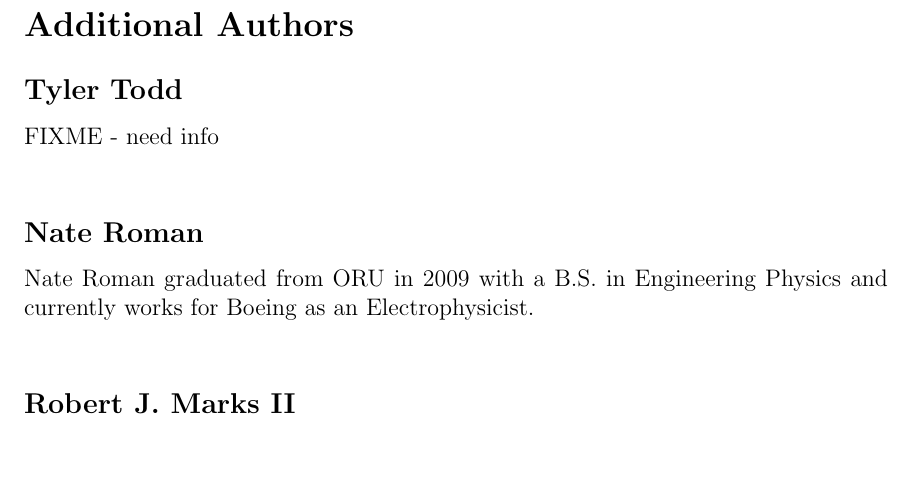
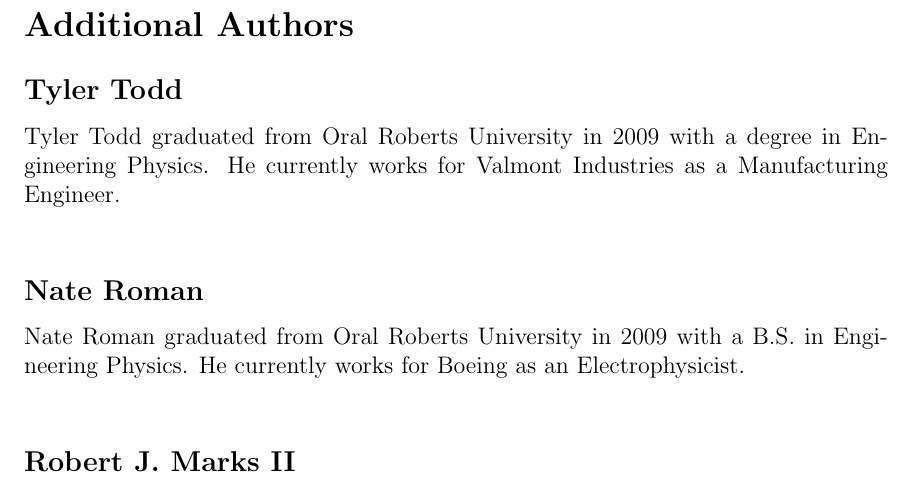
Before and after one commit to johnnyb/eandm-book, a LaTeX thesis (Book.tex, which reads AboutAuthors.tex): part of page 228 of 237, cut so that both start at the same text, the shorter picture padded with empty space. Compiled offline with pdfLaTeX.

Commit message:
Added Tyler Todd bio

```diff
--- a/AboutAuthors.tex
+++ b/AboutAuthors.tex
@@ -92,14 +92,15 @@
 \unnumberedsection{Additional Authors}{Additional Authors}
 % Facebook page - https://www.facebook.com/tyler.todd.315/about
 % dynomite212005@oru.edu
+% todd.tyler.n@gmail.com
 \begin{authorbio}{Tyler Todd}{}
-FIXME - need info
+Tyler Todd graduated from Oral Roberts University in 2009 with a degree in Engineering Physics.  He currently works for Valmont Industries as a Manufacturing Engineer.
 \end{authorbio}
 
 % LI - http://www.linkedin.com/profile/view?id=23238440&authType=NAME_SEARCH&authToken=SbS5&locale=en_US&srchid=200467151381097959048&srchindex=5&srchtotal=15&trk=vsrp_people_res_name&trkInfo=VSRPsearchId%3A200467151381097959048%2CVSRPtargetId%3A23238440%2CVSRPcmpt%3Aprimary
 % nathaniel.p.roman@boeing.com
 \begin{authorbio}{Nate Roman}{}
-Nate Roman graduated from ORU in 2009 with a B.S. in Engineering Physics and currently works for Boeing as an Electrophysicist.
+Nate Roman graduated from Oral Roberts University in 2009 with a B.S. in Engineering Physics.  He currently works for Boeing as an Electrophysicist.
 \end{authorbio}
 
 \begin{authorbio}{Robert J. Marks II}{marks_photo.jpg}
```
